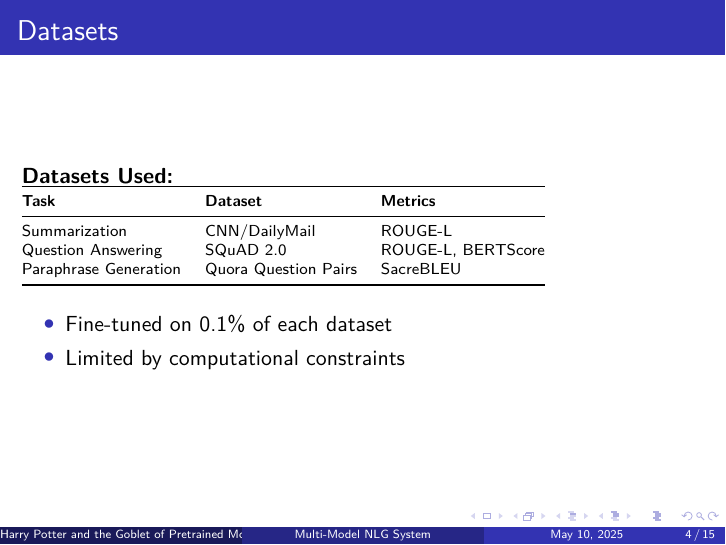
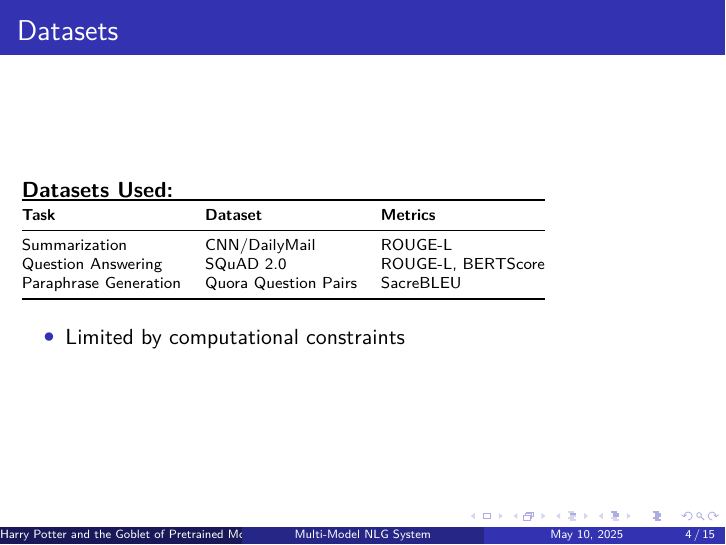
Before and after one commit to Dhruv-Kushwaha2010/NLP_Project, LaTeX slides (presentation/presentation.tex): page 4 of 15. Compiled offline with pdfLaTeX.

Commit message:
Finalized ppt

```diff
--- a/presentation/presentation.tex
+++ b/presentation/presentation.tex
@@ -103,7 +103,6 @@ Paraphrase Generation & Quora Question Pairs & SacreBLEU \\
 \vspace{1em} % Add some vertical space
 
 \begin{itemize}
-    \item Fine-tuned on 0.1\% of each dataset
     \item Limited by computational constraints
 \end{itemize}
 \end{frame}
```
